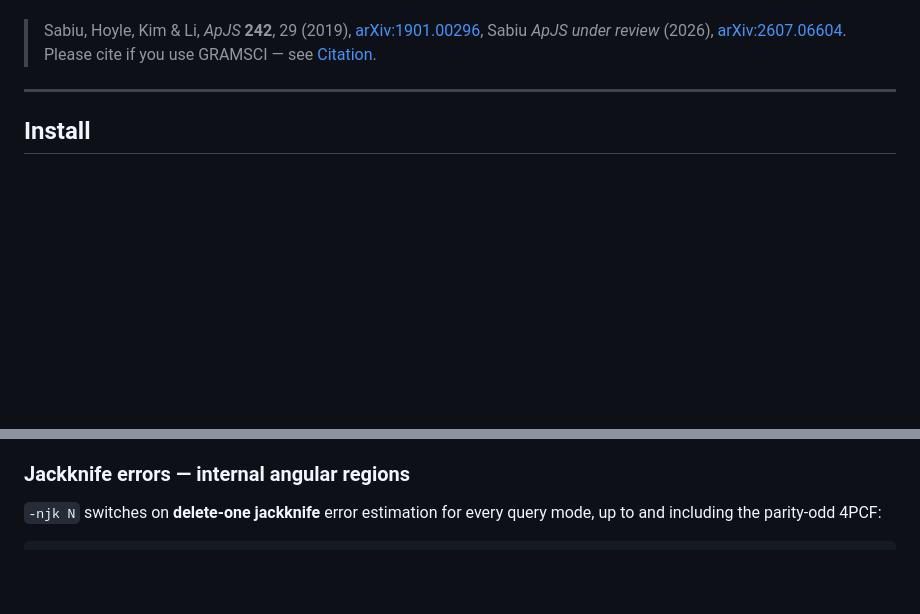
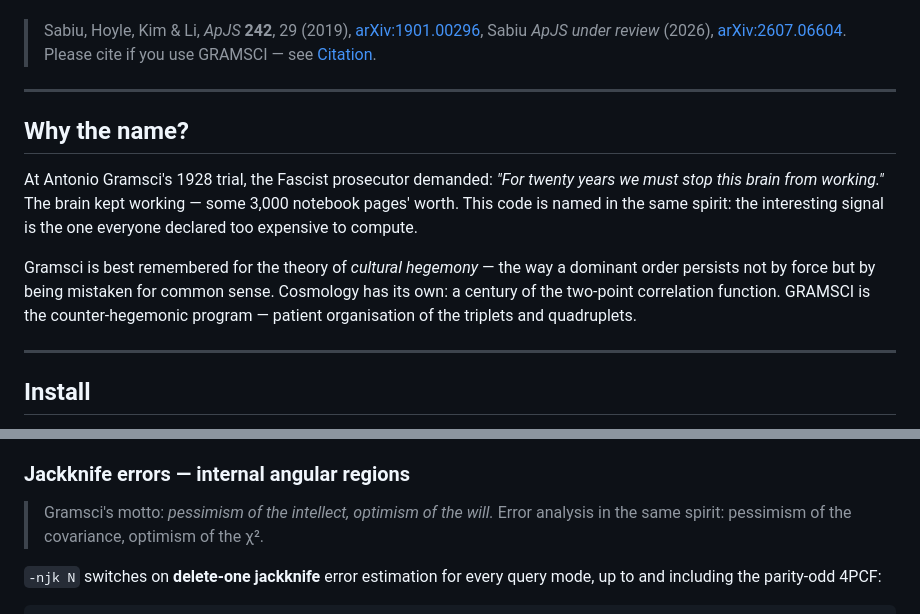
Before and after one commit to csabiu/Gramsci, a Markdown page: README.md, 2 parts joined by grey strips. GitHub-like rendering; blank space fills up the shorter version.

Commit message:
Add a Why the name? section and a Gramsci epigraph to the README
The 1928 prosecutor quote ("For twenty years we must stop this brain
from working") next to the point of the code, the cultural-hegemony
joke about the two-point function, and the pessimism-of-the-covariance
motto atop the jackknife section.

Co-Authored-By: Claude Fable 5 <noreply@anthropic.com>
Claude-Session: https://claude.ai/code/session_01NRZMcfT73bthSDLyxbZo2T

```diff
--- a/README.md
+++ b/README.md
@@ -29,6 +29,22 @@ fast and memory-light.
 > [arXiv:2607.06604](https://arxiv.org/abs/2607.06604).
 > Please cite if you use
 > GRAMSCI — see [Citation](#citation).
+
+---
+
+## Why the name?
+
+At Antonio Gramsci's 1928 trial, the Fascist prosecutor demanded:
+*"For twenty years we must stop this brain from working."* The brain kept
+working — some 3,000 notebook pages' worth. This code is named in the same
+spirit: the interesting signal is the one everyone declared too expensive
+to compute.
+
+Gramsci is best remembered for the theory of *cultural hegemony* — the way a
+dominant order persists not by force but by being mistaken for common sense.
+Cosmology has its own: a century of the two-point correlation function.
+GRAMSCI is the counter-hegemonic program — patient organisation of the
+triplets and quadruplets.
 
 ---
 
@@ -167,6 +183,10 @@ particular `-box` alone gives simulators the redshift-space quadrupole
 directly.  The Python wrapper exposes them as `result.xi0/xi2/xi4`.
 
 ### Jackknife errors — internal angular regions
+
+> Gramsci's motto: *pessimism of the intellect, optimism of the will.*
+> Error analysis in the same spirit: pessimism of the covariance,
+> optimism of the χ².
 
 `-njk N` switches on **delete-one jackknife** error estimation for every
 query mode, up to and including the parity-odd 4PCF:
```
